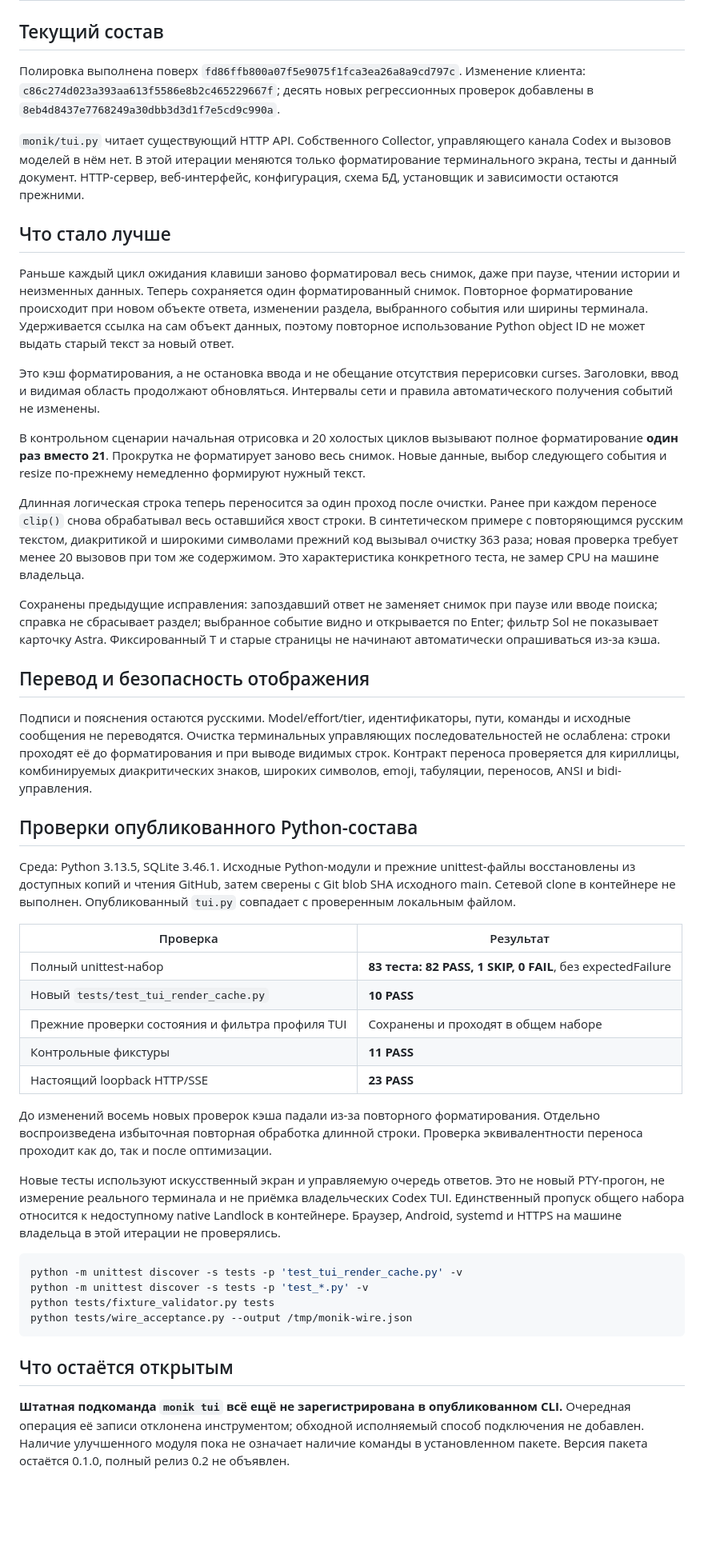
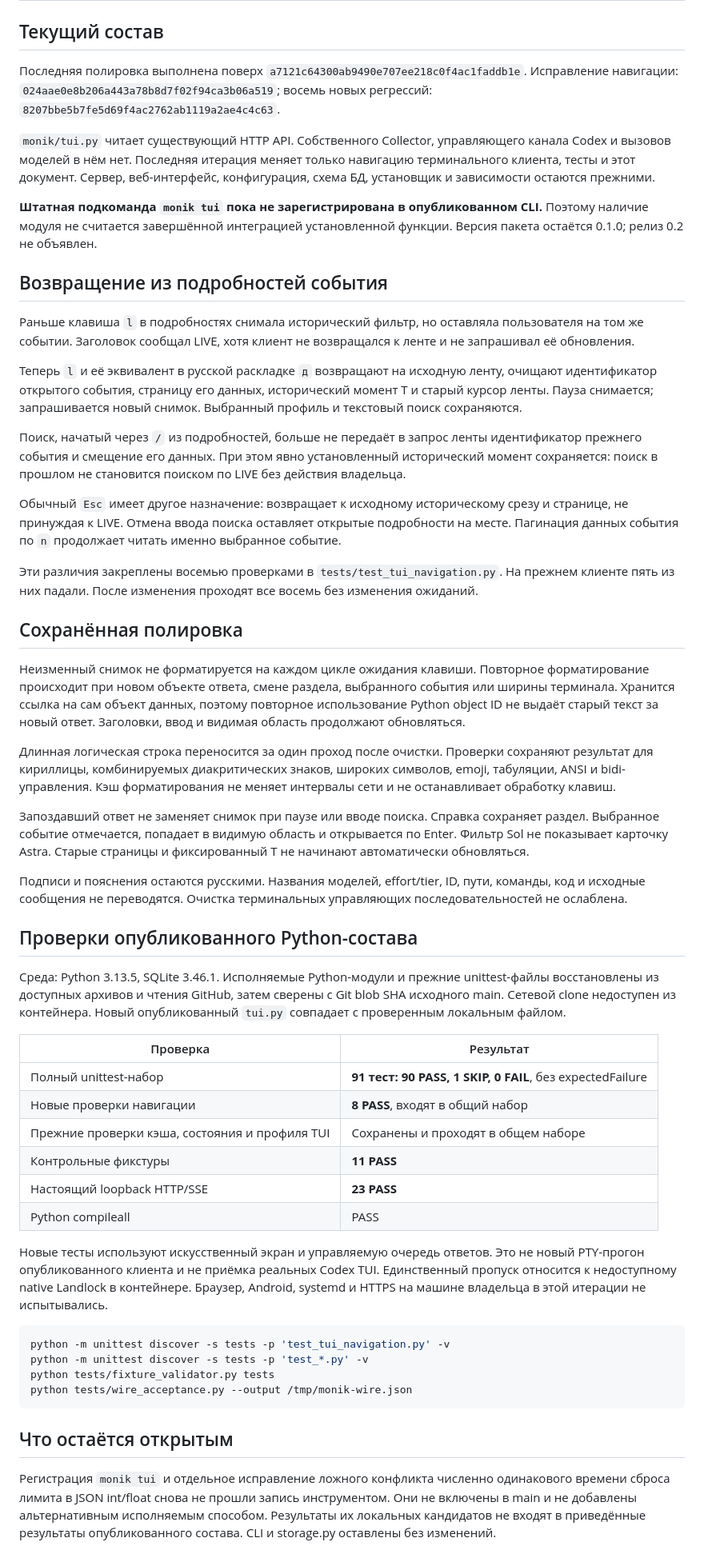
Before and after one commit to alinescafs3mp-afk/monik, a Markdown page: TUI.md, the part around one of its changes. Shown at 80% size. Rendered like a GitHub page; blank space fills up the shorter version.

Commit message:
Record verified TUI detail navigation and current integration boundaries

````diff
--- a/TUI.md
+++ b/TUI.md
@@ -2,44 +2,51 @@
 
 ## Текущий состав
 
-Полировка выполнена поверх `fd86ffb800a07f5e9075f1fca3ea26a8a9cd797c`. Изменение клиента: `c86c274d023a393aa613f5586e8b2c465229667f`; десять новых регрессионных проверок добавлены в `8eb4d8437e7768249a30dbb3d3d1f7e5cd9c990a`.
+Последняя полировка выполнена поверх `a7121c64300ab9490e707ee218c0f4ac1faddb1e`. Исправление навигации: `024aae0e8b206a443a78b8d7f02f94ca3b06a519`; восемь новых регрессий: `8207bbe5b7fe5d69f4ac2762ab1119a2ae4c4c63`.
 
-`monik/tui.py` читает существующий HTTP API. Собственного Collector, управляющего канала Codex и вызовов моделей в нём нет. В этой итерации меняются только форматирование терминального экрана, тесты и данный документ. HTTP-сервер, веб-интерфейс, конфигурация, схема БД, установщик и зависимости остаются прежними.
+`monik/tui.py` читает существующий HTTP API. Собственного Collector, управляющего канала Codex и вызовов моделей в нём нет. Последняя итерация меняет только навигацию терминального клиента, тесты и этот документ. Сервер, веб-интерфейс, конфигурация, схема БД, установщик и зависимости остаются прежними.
 
-## Что стало лучше
+**Штатная подкоманда `monik tui` пока не зарегистрирована в опубликованном CLI.** Поэтому наличие модуля не считается завершённой интеграцией установленной функции. Версия пакета остаётся 0.1.0; релиз 0.2 не объявлен.
 
-Раньше каждый цикл ожидания клавиши заново форматировал весь снимок, даже при паузе, чтении истории и неизменных данных. Теперь сохраняется один форматированный снимок. Повторное форматирование происходит при новом объекте ответа, изменении раздела, выбранного события или ширины терминала. Удерживается ссылка на сам объект данных, поэтому повторное использование Python object ID не может выдать старый текст за новый ответ.
+## Возвращение из подробностей события
 
-Это кэш форматирования, а не остановка ввода и не обещание отсутствия перерисовки curses. Заголовки, ввод и видимая область продолжают обновляться. Интервалы сети и правила автоматического получения событий не изменены.
+Раньше клавиша `l` в подробностях снимала исторический фильтр, но оставляла пользователя на том же событии. Заголовок сообщал LIVE, хотя клиент не возвращался к ленте и не запрашивал её обновления.
 
-В контрольном сценарии начальная отрисовка и 20 холостых циклов вызывают полное форматирование **один раз вместо 21**. Прокрутка не форматирует заново весь снимок. Новые данные, выбор следующего события и resize по-прежнему немедленно формируют нужный текст.
+Теперь `l` и её эквивалент в русской раскладке `д` возвращают на исходную ленту, очищают идентификатор открытого события, страницу его данных, исторический момент T и старый курсор ленты. Пауза снимается; запрашивается новый снимок. Выбранный профиль и текстовый поиск сохраняются.
 
-Длинная логическая строка теперь переносится за один проход после очистки. Ранее при каждом переносе `clip()` снова обрабатывал весь оставшийся хвост строки. В синтетическом примере с повторяющимся русским текстом, диакритикой и широкими символами прежний код вызывал очистку 363 раза; новая проверка требует менее 20 вызовов при том же содержимом. Это характеристика конкретного теста, не замер CPU на машине владельца.
+Поиск, начатый через `/` из подробностей, больше не передаёт в запрос ленты идентификатор прежнего события и смещение его данных. При этом явно установленный исторический момент сохраняется: поиск в прошлом не становится поиском по LIVE без действия владельца.
 
-Сохранены предыдущие исправления: запоздавший ответ не заменяет снимок при паузе или вводе поиска; справка не сбрасывает раздел; выбранное событие видно и открывается по Enter; фильтр Sol не показывает карточку Astra. Фиксированный T и старые страницы не начинают автоматически опрашиваться из-за кэша.
+Обычный `Esc` имеет другое назначение: возвращает к исходному историческому срезу и странице, не принуждая к LIVE. Отмена ввода поиска оставляет открытые подробности на месте. Пагинация данных события по `n` продолжает читать именно выбранное событие.
 
-## Перевод и безопасность отображения
+Эти различия закреплены восемью проверками в `tests/test_tui_navigation.py`. На прежнем клиенте пять из них падали. После изменения проходят все восемь без изменения ожиданий.
 
-Подписи и пояснения остаются русскими. Model/effort/tier, идентификаторы, пути, команды и исходные сообщения не переводятся. Очистка терминальных управляющих последовательностей не ослаблена: строки проходят её до форматирования и при выводе видимых строк. Контракт переноса проверяется для кириллицы, комбинируемых диакритических знаков, широких символов, emoji, табуляции, переносов, ANSI и bidi-управления.
+## Сохранённая полировка
+
+Неизменный снимок не форматируется на каждом цикле ожидания клавиши. Повторное форматирование происходит при новом объекте ответа, смене раздела, выбранного события или ширины терминала. Хранится ссылка на сам объект данных, поэтому повторное использование Python object ID не выдаёт старый текст за новый ответ. Заголовки, ввод и видимая область продолжают обновляться.
+
+Длинная логическая строка переносится за один проход после очистки. Проверки сохраняют результат для кириллицы, комбинируемых диакритических знаков, широких символов, emoji, табуляции, ANSI и bidi-управления. Кэш форматирования не меняет интервалы сети и не останавливает обработку клавиш.
+
+Запоздавший ответ не заменяет снимок при паузе или вводе поиска. Справка сохраняет раздел. Выбранное событие отмечается, попадает в видимую область и открывается по Enter. Фильтр Sol не показывает карточку Astra. Старые страницы и фиксированный T не начинают автоматически обновляться.
+
+Подписи и пояснения остаются русскими. Названия моделей, effort/tier, ID, пути, команды, код и исходные сообщения не переводятся. Очистка терминальных управляющих последовательностей не ослаблена.
 
 ## Проверки опубликованного Python-состава
 
-Среда: Python 3.13.5, SQLite 3.46.1. Исходные Python-модули и прежние unittest-файлы восстановлены из доступных копий и чтения GitHub, затем сверены с Git blob SHA исходного main. Сетевой clone в контейнере не выполнен. Опубликованный `tui.py` совпадает с проверенным локальным файлом.
+Среда: Python 3.13.5, SQLite 3.46.1. Исполняемые Python-модули и прежние unittest-файлы восстановлены из доступных архивов и чтения GitHub, затем сверены с Git blob SHA исходного main. Сетевой clone недоступен из контейнера. Новый опубликованный `tui.py` совпадает с проверенным локальным файлом.
 
 | Проверка | Результат |
 |---|---|
-| Полный unittest-набор | **83 теста: 82 PASS, 1 SKIP, 0 FAIL**, без expectedFailure |
-| Новый `tests/test_tui_render_cache.py` | **10 PASS** |
-| Прежние проверки состояния и фильтра профиля TUI | Сохранены и проходят в общем наборе |
+| Полный unittest-набор | **91 тест: 90 PASS, 1 SKIP, 0 FAIL**, без expectedFailure |
+| Новые проверки навигации | **8 PASS**, входят в общий набор |
+| Прежние проверки кэша, состояния и профиля TUI | Сохранены и проходят в общем наборе |
 | Контрольные фикстуры | **11 PASS** |
 | Настоящий loopback HTTP/SSE | **23 PASS** |
+| Python compileall | PASS |
 
-До изменений восемь новых проверок кэша падали из-за повторного форматирования. Отдельно воспроизведена избыточная повторная обработка длинной строки. Проверка эквивалентности переноса проходит как до, так и после оптимизации.
-
-Новые тесты используют искусственный экран и управляемую очередь ответов. Это не новый PTY-прогон, не измерение реального терминала и не приёмка владельческих Codex TUI. Единственный пропуск общего набора относится к недоступному native Landlock в контейнере. Браузер, Android, systemd и HTTPS на машине владельца в этой итерации не проверялись.
+Новые тесты используют искусственный экран и управляемую очередь ответов. Это не новый PTY-прогон опубликованного клиента и не приёмка реальных Codex TUI. Единственный пропуск относится к недоступному native Landlock в контейнере. Браузер, Android, systemd и HTTPS на машине владельца в этой итерации не испытывались.
 
 ```bash
-python -m unittest discover -s tests -p 'test_tui_render_cache.py' -v
+python -m unittest discover -s tests -p 'test_tui_navigation.py' -v
 python -m unittest discover -s tests -p 'test_*.py' -v
 python tests/fixture_validator.py tests
 python tests/wire_acceptance.py --output /tmp/monik-wire.json
@@ -47,5 +54,5 @@ python tests/wire_acceptance.py --output /tmp/monik-wire.json
 
 ## Что остаётся открытым
 
-**Штатная подкоманда `monik tui` всё ещё не зарегистрирована в опубликованном CLI.** Очередная операция её записи отклонена инструментом; обходной исполняемый способ подключения не добавлен. Наличие улучшенного модуля пока не означает наличие команды в установленном пакете. Версия пакета остаётся 0.1.0, полный релиз 0.2 не объявлен.
+Регистрация `monik tui` и отдельное исправление ложного конфликта численно одинакового времени сброса лимита в JSON int/float снова не прошли запись инструментом. Они не включены в main и не добавлены альтернативным исполняемым способом. Результаты их локальных кандидатов не входят в приведённые результаты опубликованного состава. CLI и storage.py оставлены без изменений.
 
````
Also changed, not shown: other parts of TUI.md (+1 -3 lines).
